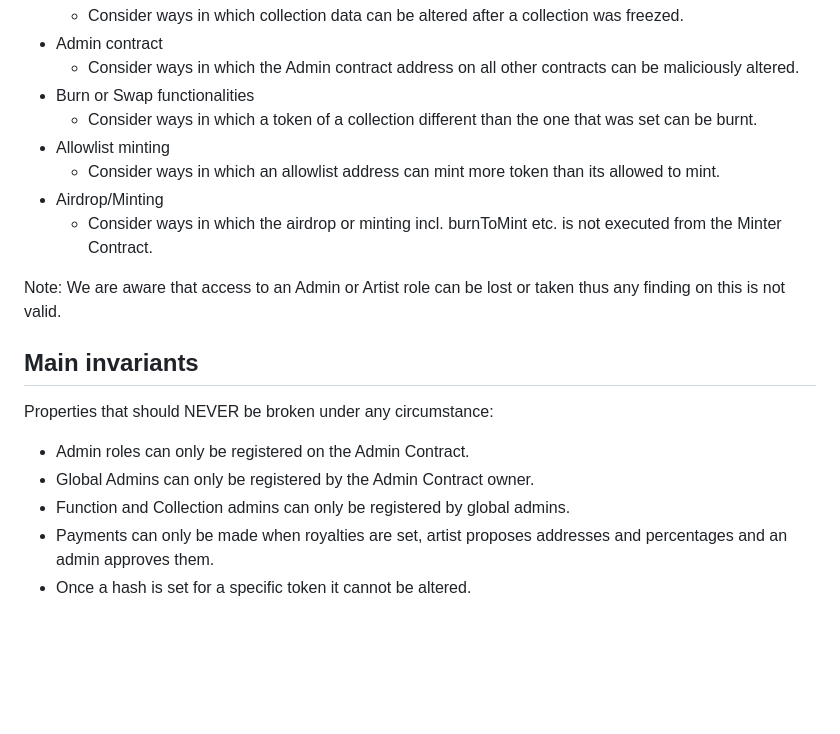
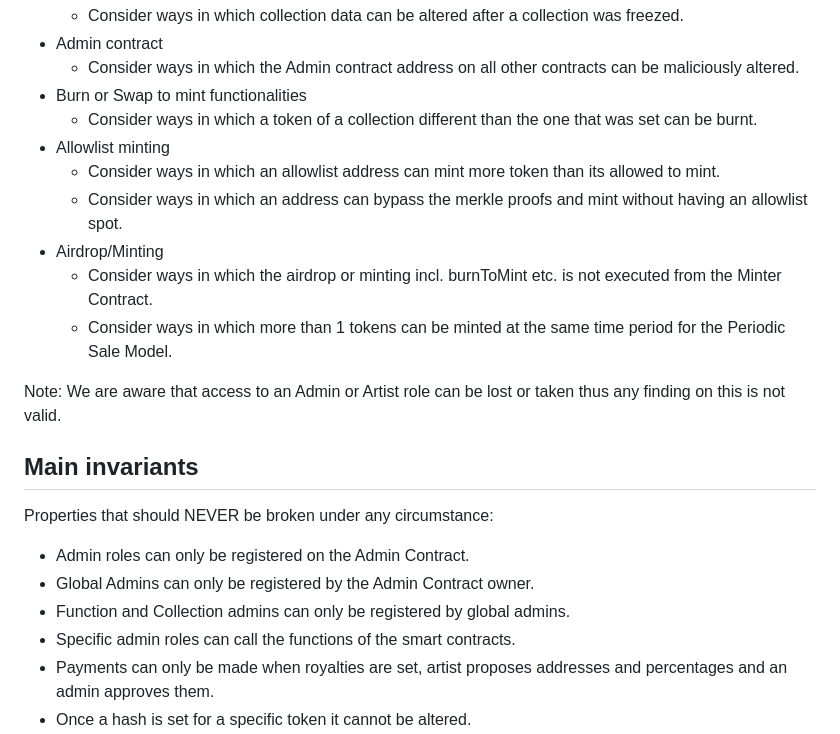
Before and after one commit to code-423n4/2023-10-nextgen, a Markdown page: README.md, the part around the change. Rendered like a GitHub page; blank space fills up the shorter version.

```diff
--- a/README.md
+++ b/README.md
@@ -161,12 +161,14 @@ Note: Once the process is finalized, you can airdrop tokens or mint tokens once
   - Consider ways in which collection data can be altered after a collection was freezed.
 - Admin contract
   - Consider ways in which the Admin contract address on all other contracts can be maliciously altered.
-- Burn or Swap functionalities
+- Burn or Swap to mint functionalities
   - Consider ways in which a token of a collection different than the one that was set can be burnt.
 - Allowlist minting
   - Consider ways in which an allowlist address can mint more token than its allowed to mint.
+  - Consider ways in which an address can bypass the merkle proofs and mint without having an allowlist spot.
 - Airdrop/Minting
   - Consider ways in which the airdrop or minting incl. burnToMint etc. is not executed from the Minter Contract.
+  - Consider ways in which more than 1 tokens can be minted at the same time period for the Periodic Sale Model.
 
 Note: We are aware that access to an Admin or Artist role can be lost or taken thus any finding on this is not valid.
 
@@ -177,6 +179,7 @@ Properties that should NEVER be broken under any circumstance:
 - Admin roles can only be registered on the Admin Contract.
 - Global Admins can only be registered by the Admin Contract owner.
 - Function and Collection admins can only be registered by global admins.
+- Specific admin roles can call the functions of the smart contracts.
 - Payments can only be made when royalties are set, artist proposes addresses and percentages and an admin approves them.
 - Once a hash is set for a specific token it cannot be altered.
 - emergencyWithdraw sends the funds to the admin contract owner.
```
